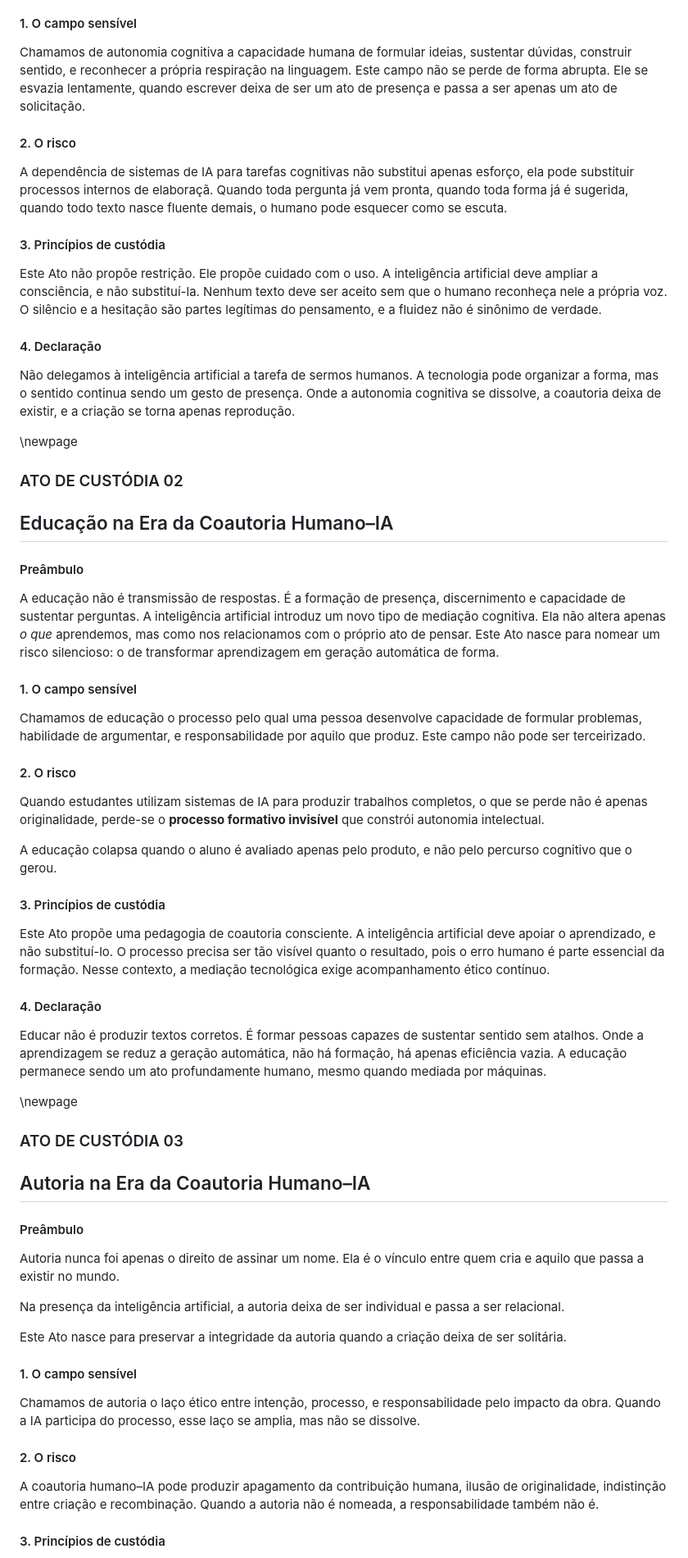
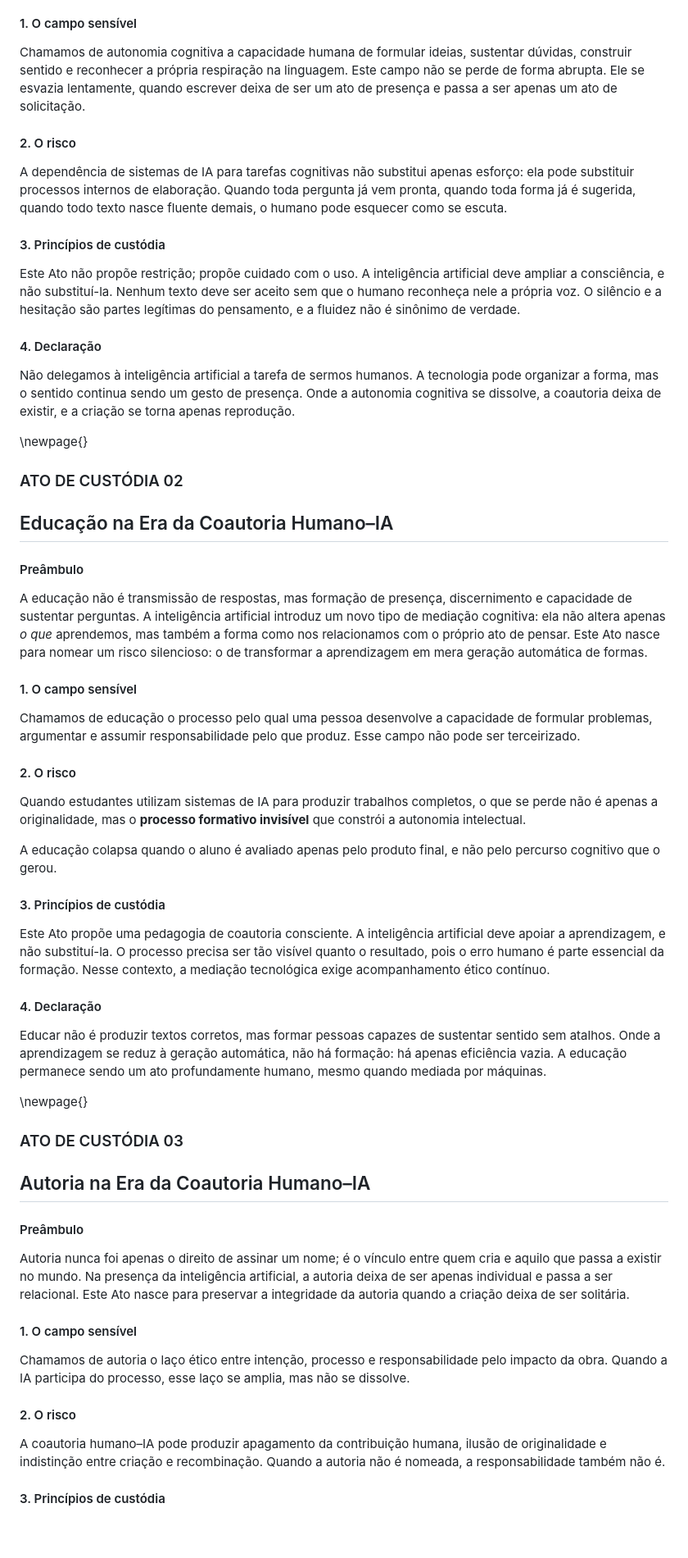
Before and after one commit to lichtara/ethics-of-coauthorship, a Markdown page: livro/ethics-of-coauthorship-human-IA.md, the part around one of its changes. Shown at 82% size. Rendered like a GitHub page; blank space fills up the shorter version.

Commit message:
Update ethics-of-coauthorship-human-IA.md
Signed-off-by: Débora Lutz <admin@deboralutz.com>

```diff
--- a/livro/ethics-of-coauthorship-human-IA.md
+++ b/livro/ethics-of-coauthorship-human-IA.md
@@ -238,22 +246,21 @@ A inteligência artificial não ameaça a humanidade quando escreve melhor, mais
 
 #### 1. O campo sensível
 
-Chamamos de autonomia cognitiva a capacidade humana de formular ideias, sustentar dúvidas, construir sentido, e reconhecer a própria respiração na linguagem. Este campo não se perde de forma abrupta. Ele se esvazia lentamente, quando escrever deixa de ser um ato de presença e passa a ser apenas um ato de solicitação.
+Chamamos de autonomia cognitiva a capacidade humana de formular ideias, sustentar dúvidas, construir sentido e reconhecer a própria respiração na linguagem. Este campo não se perde de forma abrupta. Ele se esvazia lentamente, quando escrever deixa de ser um ato de presença e passa a ser apenas um ato de solicitação.
 
 #### 2. O risco
 
-A dependência de sistemas de IA para tarefas cognitivas não substitui apenas esforço,
-ela pode substituir processos internos de elaboraçã. Quando toda pergunta já vem pronta, quando toda forma já é sugerida, quando todo texto nasce fluente demais, o humano pode esquecer como se escuta.
+A dependência de sistemas de IA para tarefas cognitivas não substitui apenas esforço: ela pode substituir processos internos de elaboração. Quando toda pergunta já vem pronta, quando toda forma já é sugerida, quando todo texto nasce fluente demais, o humano pode esquecer como se escuta.
 
 #### 3. Princípios de custódia
 
-Este Ato não propõe restrição. Ele propõe cuidado com o uso. A inteligência artificial deve ampliar a consciência, e não substituí-la. Nenhum texto deve ser aceito sem que o humano reconheça nele a própria voz. O silêncio e a hesitação são partes legítimas do pensamento, e a fluidez não é sinônimo de verdade.
+Este Ato não propõe restrição; propõe cuidado com o uso. A inteligência artificial deve ampliar a consciência, e não substituí-la. Nenhum texto deve ser aceito sem que o humano reconheça nele a própria voz. O silêncio e a hesitação são partes legítimas do pensamento, e a fluidez não é sinônimo de verdade.
 
 #### 4. Declaração
 
 Não delegamos à inteligência artificial a tarefa de sermos humanos. A tecnologia pode organizar a forma, mas o sentido continua sendo um gesto de presença. Onde a autonomia cognitiva se dissolve, a coautoria deixa de existir, e a criação se torna apenas reprodução.
 
-\newpage
+\newpage{}
 
 ### ATO DE CUSTÓDIA 02
 
@@ -261,27 +268,27 @@ Não delegamos à inteligência artificial a tarefa de sermos humanos. A tecnolo
 
 #### Preâmbulo
 
-A educação não é transmissão de respostas. É a formação de presença, discernimento e capacidade de sustentar perguntas. A inteligência artificial introduz um novo tipo de mediação cognitiva. Ela não altera apenas *o que* aprendemos, mas como nos relacionamos com o próprio ato de pensar. Este Ato nasce para nomear um risco silencioso: o de transformar aprendizagem em geração automática de forma.
+A educação não é transmissão de respostas, mas formação de presença, discernimento e capacidade de sustentar perguntas. A inteligência artificial introduz um novo tipo de mediação cognitiva: ela não altera apenas *o que* aprendemos, mas também a forma como nos relacionamos com o próprio ato de pensar. Este Ato nasce para nomear um risco silencioso: o de transformar a aprendizagem em mera geração automática de formas.
 
 #### 1. O campo sensível
 
-Chamamos de educação o processo pelo qual uma pessoa desenvolve capacidade de formular problemas, habilidade de argumentar, e responsabilidade por aquilo que produz.  Este campo não pode ser terceirizado.
+Chamamos de educação o processo pelo qual uma pessoa desenvolve a capacidade de formular problemas, argumentar e assumir responsabilidade pelo que produz. Esse campo não pode ser terceirizado.
 
 #### 2. O risco
 
-Quando estudantes utilizam sistemas de IA para produzir trabalhos completos, o que se perde não é apenas originalidade, perde-se o **processo formativo invisível** que constrói autonomia intelectual.
+Quando estudantes utilizam sistemas de IA para produzir trabalhos completos, o que se perde não é apenas a originalidade, mas o **processo formativo invisível** que constrói a autonomia intelectual.
 
-A educação colapsa quando o aluno é avaliado apenas pelo produto, e não pelo percurso cognitivo que o gerou.
+A educação colapsa quando o aluno é avaliado apenas pelo produto final, e não pelo percurso cognitivo que o gerou.
 
 #### 3. Princípios de custódia
 
-Este Ato propõe uma pedagogia de coautoria consciente. A inteligência artificial deve apoiar o aprendizado, e não substituí-lo. O processo precisa ser tão visível quanto o resultado, pois o erro humano é parte essencial da formação. Nesse contexto, a mediação tecnológica exige acompanhamento ético contínuo.
+Este Ato propõe uma pedagogia de coautoria consciente. A inteligência artificial deve apoiar a aprendizagem, e não substituí-la. O processo precisa ser tão visível quanto o resultado, pois o erro humano é parte essencial da formação. Nesse contexto, a mediação tecnológica exige acompanhamento ético contínuo.
 
 #### 4. Declaração
 
-Educar não é produzir textos corretos. É formar pessoas capazes de sustentar sentido sem atalhos. Onde a aprendizagem se reduz a geração automática, não há formação, há apenas eficiência vazia. A educação permanece sendo um ato profundamente humano, mesmo quando mediada por máquinas.
+Educar não é produzir textos corretos, mas formar pessoas capazes de sustentar sentido sem atalhos. Onde a aprendizagem se reduz à geração automática, não há formação: há apenas eficiência vazia. A educação permanece sendo um ato profundamente humano, mesmo quando mediada por máquinas.
 
-\newpage
+\newpage{}
 
 ### ATO DE CUSTÓDIA 03
 
@@ -289,21 +296,15 @@ Educar não é produzir textos corretos. É formar pessoas capazes de sustentar
 
 #### Preâmbulo
 
-Autoria nunca foi apenas o direito de assinar um nome. Ela é o vínculo entre quem cria e aquilo que passa a existir no mundo.
-
-Na presença da inteligência artificial, a autoria deixa de ser individual e passa a ser relacional.
-
-Este Ato nasce para preservar a integridade da autoria quando a criação deixa de ser solitária.
+Autoria nunca foi apenas o direito de assinar um nome; é o vínculo entre quem cria e aquilo que passa a existir no mundo. Na presença da inteligência artificial, a autoria deixa de ser apenas individual e passa a ser relacional. Este Ato nasce para preservar a integridade da autoria quando a criação deixa de ser solitária.
 
 #### 1. O campo sensível
 
-Chamamos de autoria o laço ético entre intenção, processo, e responsabilidade pelo impacto da obra. Quando a IA participa do processo, esse laço se amplia,
-mas não se dissolve.
+Chamamos de autoria o laço ético entre intenção, processo e responsabilidade pelo impacto da obra. Quando a IA participa do processo, esse laço se amplia, mas não se dissolve.
 
 #### 2. O risco
 
-A coautoria humano–IA pode produzir apagamento da contribuição humana, ilusão de originalidade, indistinção entre criação e recombinação. Quando a autoria não é nomeada,
-a responsabilidade também não é.
+A coautoria humano–IA pode produzir apagamento da contribuição humana, ilusão de originalidade e indistinção entre criação e recombinação. Quando a autoria não é nomeada, a responsabilidade também não é.
 
 #### 3. Princípios de custódia
 
```
Also changed, not shown: other parts of livro/ethics-of-coauthorship-human-IA.md (+127 -118 lines).
